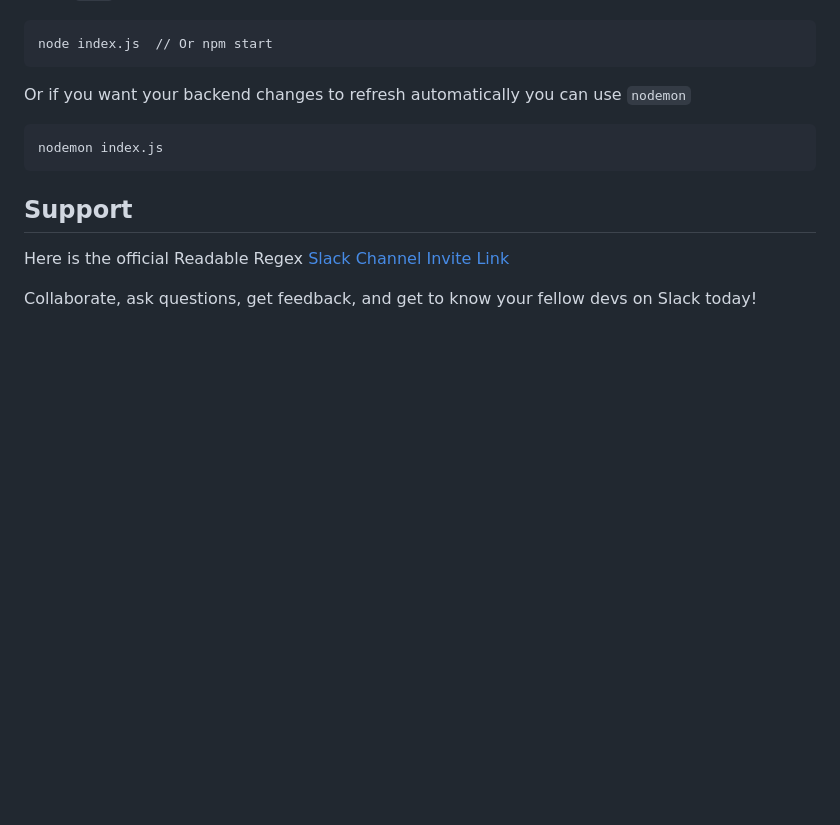
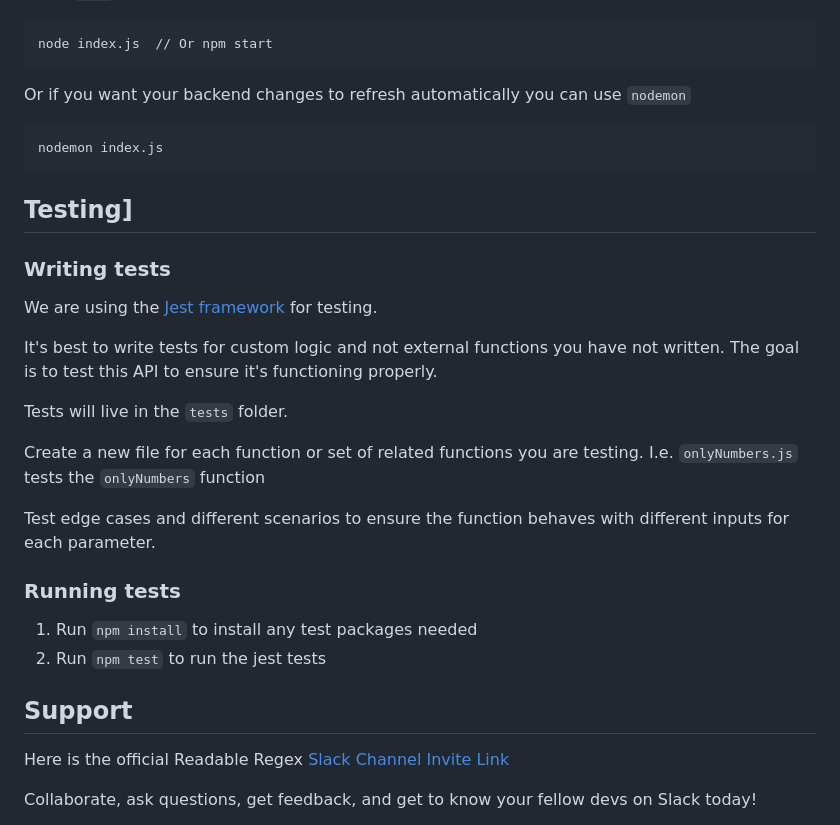
Before and after one commit to bryan-melo/readableRegex, a Markdown page: README.md, the part around the change. GitHub-like rendering; blank space fills up the shorter version.

Commit message:
added testing docs

````diff
--- a/README.md
+++ b/README.md
@@ -86,6 +86,28 @@ Or if you want your backend changes to refresh automatically you can use `nodemo
 nodemon index.js
 ```
 
+## Testing]
+
+### Writing tests
+
+We are using the [Jest framework](https://jestjs.io/) for testing.
+
+It's best to write tests for custom logic and not external functions you have not written.
+The goal is to test this API to ensure it's functioning properly.
+
+Tests will live in the `tests` folder.
+
+Create a new file for each function or set of related functions you are testing. I.e. `onlyNumbers.js` tests the `onlyNumbers` function
+
+Test edge cases and different scenarios to ensure the function behaves with different inputs for each parameter.
+
+
+### Running tests
+
+1. Run `npm install` to install any test packages needed
+2. Run `npm test` to run the jest tests
+
+
 ## Support
 
 Here is the official Readable Regex [Slack Channel Invite Link](https://join.slack.com/t/readableregex/shared_invite/zt-2zdksij4k-wEYXgPNSFOWXYlNM3CSq0Q)
````
